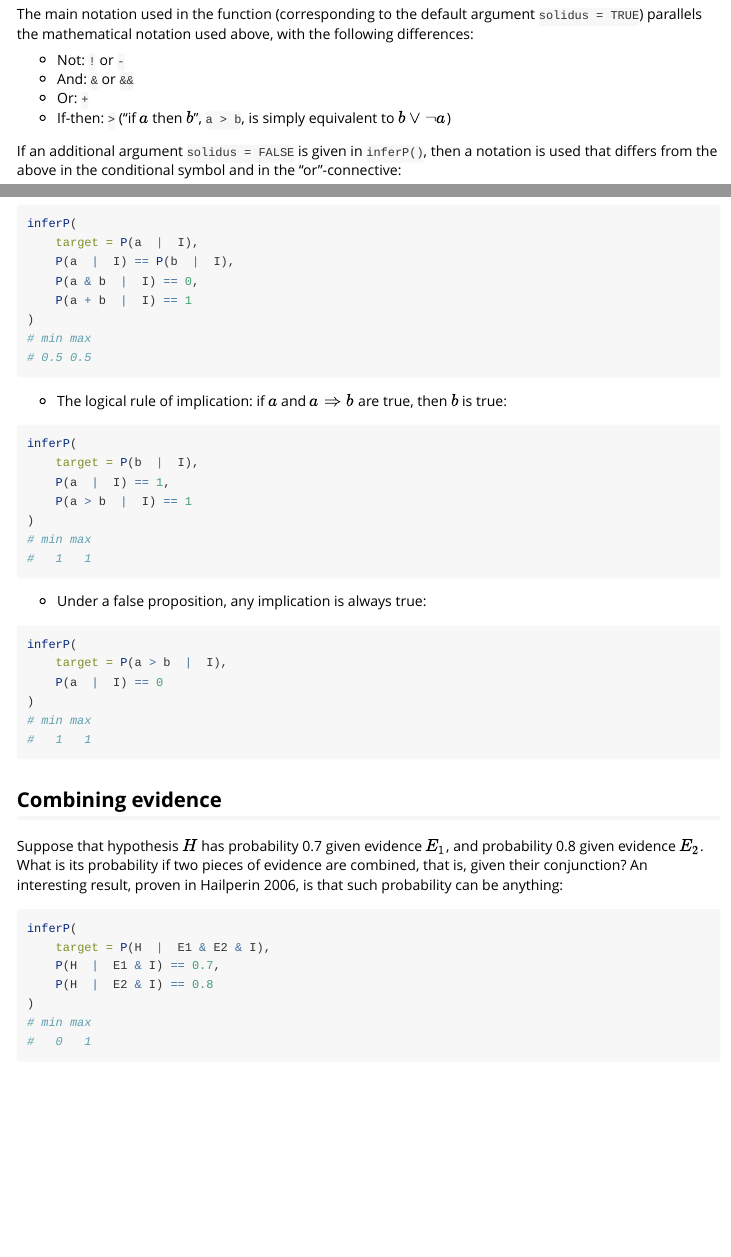
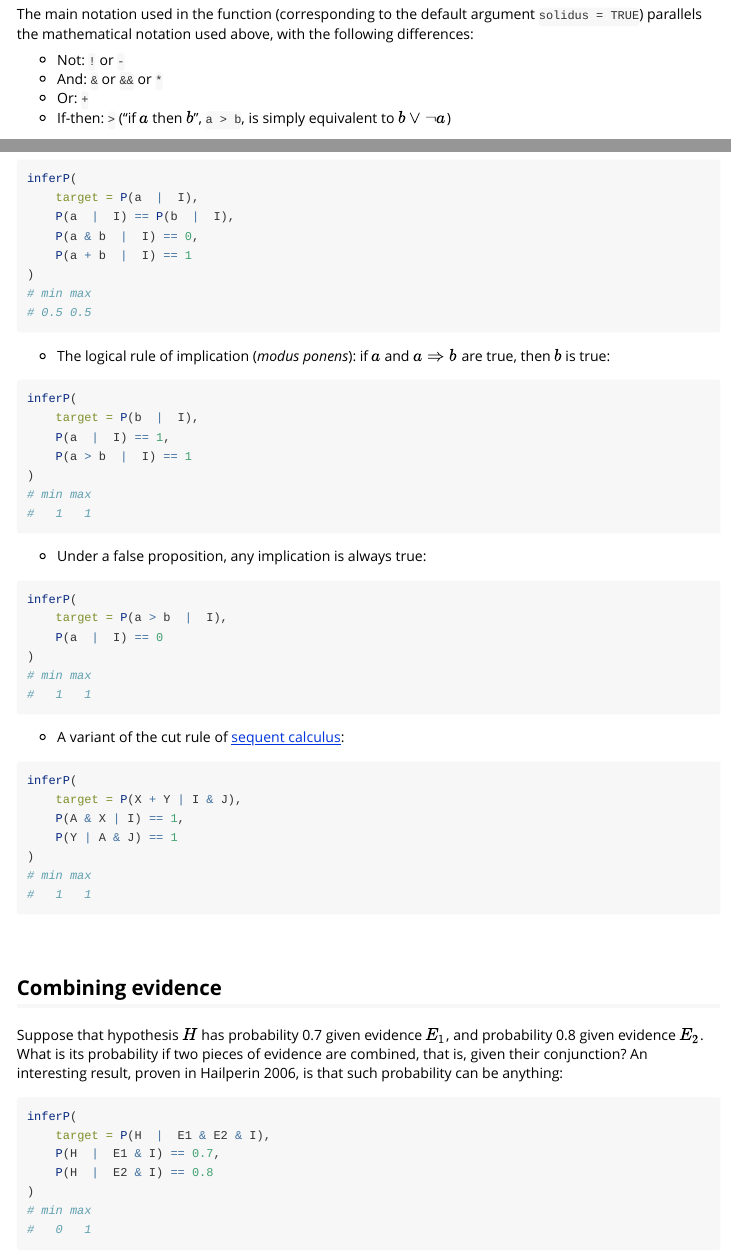
Before and after one commit to pglpm/Pbounds, an R Markdown document (vignettes/_inferP.Rmd): the page in a window 1100 px wide, from 1760 px down, and a second part further down, joined at a grey line. Rendered offline with R 4.5, knitr and Pandoc, with nearby package versions.

Commit message:
update readme

````diff
--- a/vignettes/_inferP.Rmd
+++ b/vignettes/_inferP.Rmd
@@ -134,7 +134,7 @@ As a first argument,`target =`, it takes the conditional probability of two   lo
 The main notation used in the function (corresponding to the default argument `solidus = TRUE`) parallels the mathematical notation used above, with the following differences:
 
 - Not: ` !` or ` -`
-- And: ` & ` or ` && `
+- And: ` & ` or ` && ` or ` * `
 - Or: ` + `
 - If-then: ` > ` ("if $a$ then $b$", `a > b`, is simply equivalent to $b \lor \lnot a$)
 \
@@ -224,7 +223,7 @@ inferP(
 )
 ```
 
-- The logical rule of implication: if $a$ and $a \Rightarrow b$ are true, then $b$ is true:
+- The logical rule of implication (*modus ponens*): if $a$ and $a \Rightarrow b$ are true, then $b$ is true:
 ```{r}
 inferP(
     target = P(b  |  I),
@@ -240,6 +239,16 @@ inferP(
     P(a  |  I) == 0
 )
 ```
+
+- A variant of the cut rule of [sequent calculus](https://encyclopediaofmath.org/wiki/Sequent_calculus):
+```{r}
+inferP(
+    target = P(X + Y | I & J),
+    P(A & X | I) == 1,
+    P(Y | A & J) == 1
+)
+```
+\
 
 ## Combining evidence
 
````
Also changed, not shown: R/inferP.R (+25 -10 lines), README.md, vignettes/_inferP.Rmd (1 more changed lines), 1 other file.
